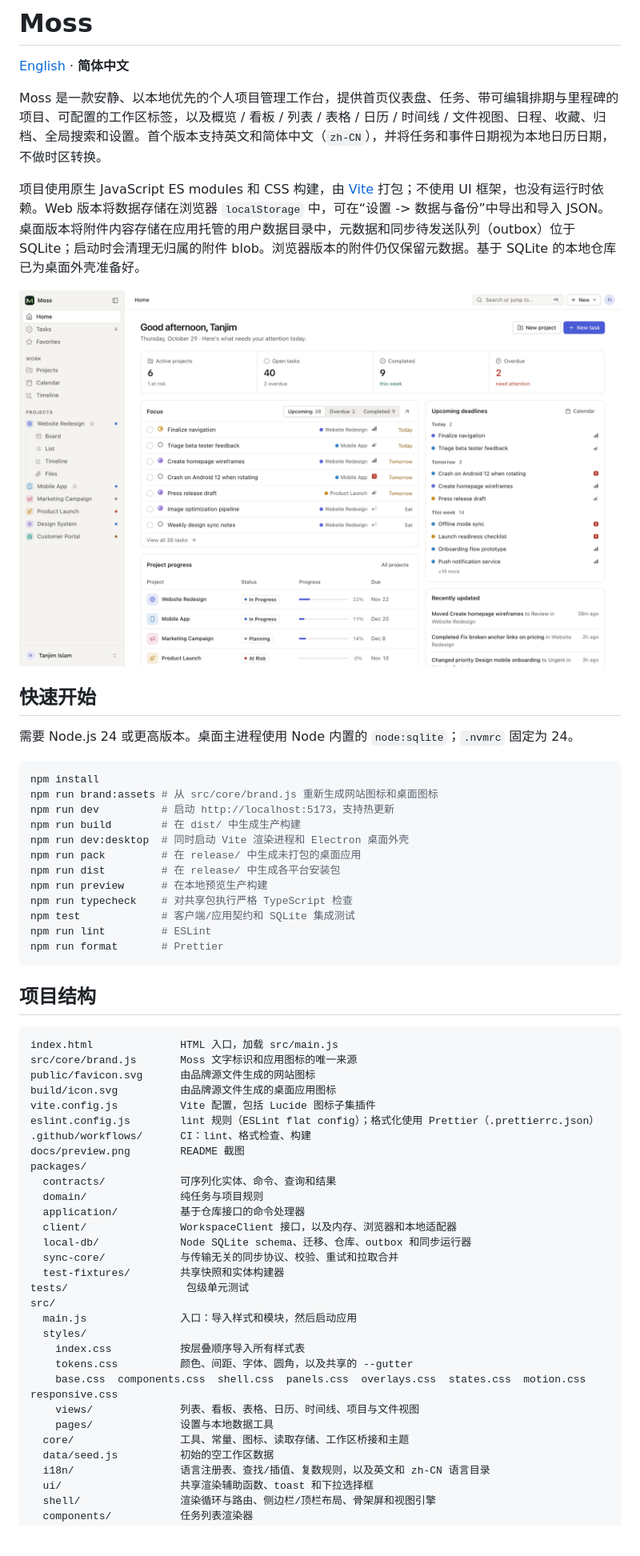
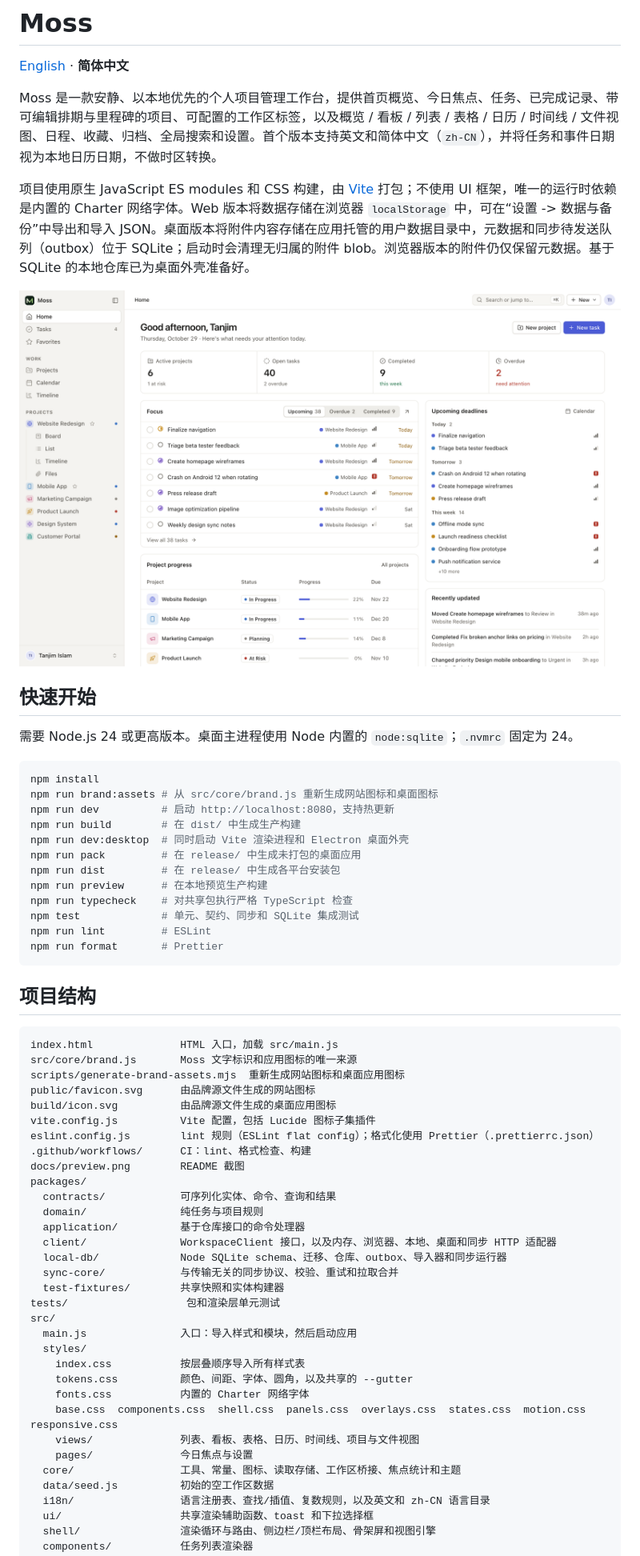
Before and after one commit to wugxxx/moss, a Markdown page: README.zh-CN.md, the part around one of its changes. Shown at 80% size. Drawn GitHub-style; blank space fills up the shorter version.

Commit message:
docs: refresh README for current features and structure
Co-Authored-By: Claude Code <noreply@anthropic.com>

````diff
--- a/README.zh-CN.md
+++ b/README.zh-CN.md
@@ -2,7 +2,7 @@
 
 [English](README.md) · **简体中文**
 
-Moss 是一款安静、以本地优先的个人项目管理工作台，提供首页仪表盘、任务、带可编辑排期与里程碑的项目、可配置的工作区标签，以及概览 / 看板 / 列表 / 表格 / 日历 / 时间线 / 文件视图、日程、收藏、归档、全局搜索和设置。首个版本支持英文和简体中文（`zh-CN`），并将任务和事件日期视为本地日历日期，不做时区转换。
+Moss 是一款安静、以本地优先的个人项目管理工作台，提供首页概览、今日焦点、任务、已完成记录、带可编辑排期与里程碑的项目、可配置的工作区标签，以及概览 / 看板 / 列表 / 表格 / 日历 / 时间线 / 文件视图、日程、收藏、归档、全局搜索和设置。首个版本支持英文和简体中文（`zh-CN`），并将任务和事件日期视为本地日历日期，不做时区转换。
 
-项目使用原生 JavaScript ES modules 和 CSS 构建，由 [Vite](https://vite.dev) 打包；不使用 UI 框架，也没有运行时依赖。Web 版本将数据存储在浏览器 `localStorage` 中，可在“设置 -> 数据与备份”中导出和导入 JSON。桌面版本将附件内容存储在应用托管的用户数据目录中，元数据和同步待发送队列（outbox）位于 SQLite；启动时会清理无归属的附件 blob。浏览器版本的附件仍仅保留元数据。基于 SQLite 的本地仓库已为桌面外壳准备好。
+项目使用原生 JavaScript ES modules 和 CSS 构建，由 [Vite](https://vite.dev) 打包；不使用 UI 框架，唯一的运行时依赖是内置的 Charter 网络字体。Web 版本将数据存储在浏览器 `localStorage` 中，可在“设置 -> 数据与备份”中导出和导入 JSON。桌面版本将附件内容存储在应用托管的用户数据目录中，元数据和同步待发送队列（outbox）位于 SQLite；启动时会清理无归属的附件 blob。浏览器版本的附件仍仅保留元数据。基于 SQLite 的本地仓库已为桌面外壳准备好。
 
@@ -15,14 +15,14 @@ Moss 是一款安静、以本地优先的个人项目管理工作台，提供首
 ```bash
 npm install
 npm run brand:assets # 从 src/core/brand.js 重新生成网站图标和桌面图标
-npm run dev          # 启动 http://localhost:5173，支持热更新
+npm run dev          # 启动 http://localhost:8080，支持热更新
 npm run build        # 在 dist/ 中生成生产构建
 npm run dev:desktop  # 同时启动 Vite 渲染进程和 Electron 桌面外壳
 npm run pack         # 在 release/ 中生成未打包的桌面应用
 npm run dist         # 在 release/ 中生成各平台安装包
 npm run preview      # 在本地预览生产构建
 npm run typecheck    # 对共享包执行严格 TypeScript 检查
-npm test             # 客户端/应用契约和 SQLite 集成测试
+npm test             # 单元、契约、同步和 SQLite 集成测试
 npm run lint         # ESLint
 npm run format       # Prettier
 ```
@@ -32,6 +32,7 @@ npm run format       # Prettier
 ```
 index.html              HTML 入口，加载 src/main.js
 src/core/brand.js       Moss 文字标识和应用图标的唯一来源
+scripts/generate-brand-assets.mjs  重新生成网站图标和桌面应用图标
 public/favicon.svg      由品牌源文件生成的网站图标
 build/icon.svg          由品牌源文件生成的桌面应用图标
 vite.config.js          Vite 配置，包括 Lucide 图标子集插件
@@ -42,20 +43,21 @@ packages/
   contracts/            可序列化实体、命令、查询和结果
   domain/               纯任务与项目规则
   application/          基于仓库接口的命令处理器
-  client/               WorkspaceClient 接口，以及内存、浏览器和本地适配器
-  local-db/             Node SQLite schema、迁移、仓库、outbox 和同步运行器
+  client/               WorkspaceClient 接口，以及内存、浏览器、本地、桌面和同步 HTTP 适配器
+  local-db/             Node SQLite schema、迁移、仓库、outbox、导入器和同步运行器
   sync-core/            与传输无关的同步协议、校验、重试和拉取合并
   test-fixtures/        共享快照和实体构建器
-tests/                   包级单元测试
+tests/                   包和渲染层单元测试
 src/
   main.js               入口：导入样式和模块，然后启动应用
   styles/
     index.css           按层叠顺序导入所有样式表
     tokens.css          颜色、间距、字体、圆角，以及共享的 --gutter
+    fonts.css           内置的 Charter 网络字体
     base.css  components.css  shell.css  panels.css  overlays.css  states.css  motion.css  responsive.css
     views/              列表、看板、表格、日历、时间线、项目与文件视图
-    pages/              设置与本地数据工具
-  core/                 工具、常量、图标、读取存储、工作区桥接和主题
+    pages/              今日焦点与设置
+  core/                 工具、常量、图标、读取存储、工作区桥接、焦点统计和主题
   data/seed.js          初始的空工作区数据
   i18n/                 语言注册表、查找/插值、复数规则，以及英文和 zh-CN 语言目录
   ui/                   共享渲染辅助函数、toast 和下拉选择框
````
Also changed, not shown: other parts of README.zh-CN.md (+1 -1 lines), README.md (+22 -20 lines).
